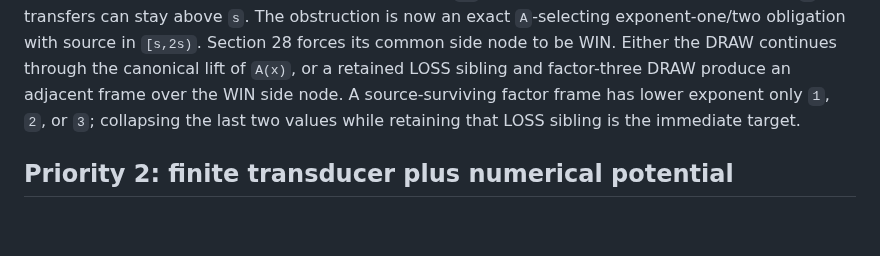
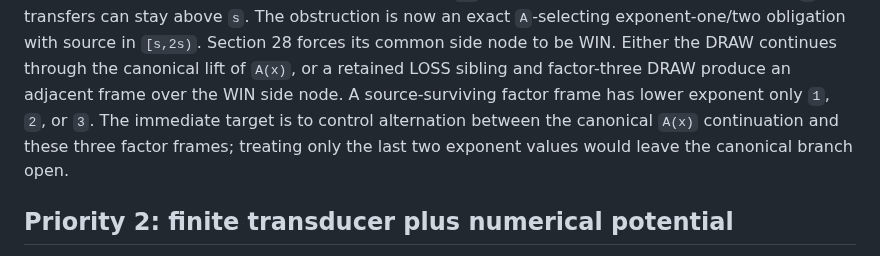
Before and after one commit to Grisha-Pochuev/3n-plus-minus-1-game, a Markdown page: docs/research-plan.md, the part around the change. Rendered like a GitHub page; blank space fills up the shorter version.

```diff
--- a/docs/research-plan.md
+++ b/docs/research-plan.md
@@ -103,8 +103,10 @@ transfer its source is below `2s`, and at most two further valuation-two
 28 forces its common side node to be WIN.  Either the DRAW continues through
 the canonical lift of `A(x)`, or a retained LOSS sibling and factor-three
 DRAW produce an adjacent frame over the WIN side node.  A source-surviving
-factor frame has lower exponent only `1`, `2`, or `3`; collapsing the last
-two values while retaining that LOSS sibling is the immediate target.
+factor frame has lower exponent only `1`, `2`, or `3`.  The immediate target
+is to control alternation between the canonical `A(x)` continuation and
+these three factor frames; treating only the last two exponent values would
+leave the canonical branch open.
 
 ## Priority 2: finite transducer plus numerical potential
 
```
Also changed, not shown: docs/verified-results.md (+7 -3 lines).
